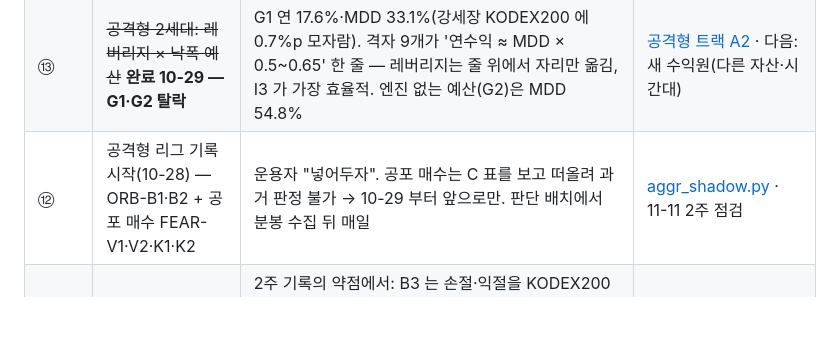
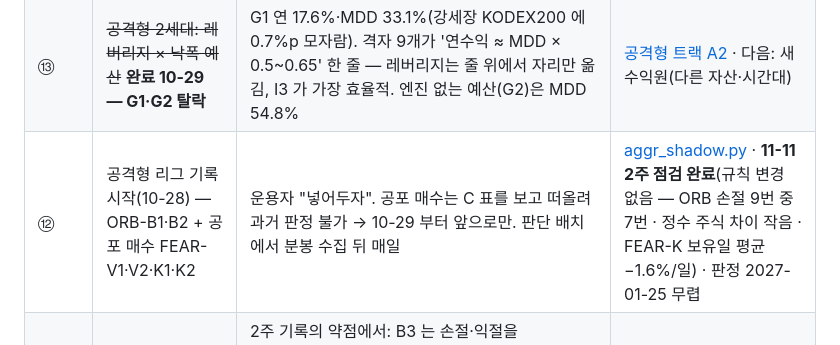
Before and after one commit to Seaunglok/stock, a Markdown page: docs/i3-improvement-backlog.md, the part around the change. Drawn GitHub-style; blank space fills up the shorter version.

```diff
--- a/docs/i3-improvement-backlog.md
+++ b/docs/i3-improvement-backlog.md
@@ -37,7 +37,7 @@
 | ⑭ | ~~공격형 3세대: 한미 반반 × 한국 레버리지~~ **완료 10-29 — HH1·HH2 탈락, 줄은 올라감** | HH1 연 16.5%·MDD 18.7%·3년 최악 +9.7%(처음으로 P4 통과, 단 1998~ 장기 −24.6%). 연수익÷MDD 0.85~1.13(2세대 0.5~0.65). HH2(미국 보유)는 닷컴 포함 MDD 58%. **HH1 은 운용자 예외로 공격형 리그 등록(10-29, 10-30 첫 체결)** | [공격형 트랙 A3](2026-10-28-aggressive-track.md) |
 | ⑮ | **연구 로더 캐시 결함 수정(10-29)** + 남은 위험 | `strategy_lab.load_bars` 가 시작일을 무시해 장기 스트레스가 2003-12 부터였다 → 수정. **남은 위험**: FDR 이 한국 ETF 를 최근 3,000거래일만 줘서 KODEX200 이력 시작이 매일 하루씩 밀린다(10-29 기준 2014-08-05). 실전 I3 엔진 재생 시작 2015-07-28 을 **2027-10 무렵** 넘는다 → 그 전에 고정 이력과 합치거나 가드 필요 | Flow Task(2027-06) |
 | ⑬ | ~~공격형 2세대: 레버리지 × 낙폭 예산~~ **완료 10-29 — G1·G2 탈락** | G1 연 17.6%·MDD 33.1%(강세장 KODEX200 에 0.7%p 모자람). 격자 9개가 '연수익 ≈ MDD × 0.5~0.65' 한 줄 — 레버리지는 줄 위에서 자리만 옮김, I3 가 가장 효율적. 엔진 없는 예산(G2)은 MDD 54.8% | [공격형 트랙 A2](2026-10-28-aggressive-track.md) · 다음: 새 수익원(다른 자산·시간대) |
-| ⑫ | 공격형 리그 기록 시작(10-28) — ORB-B1·B2 + 공포 매수 FEAR-V1·V2·K1·K2 | 운용자 "넣어두자". 공포 매수는 C 표를 보고 떠올려 과거 판정 불가 → 10-29 부터 앞으로만. 판단 배치에서 분봉 수집 뒤 매일 | [aggr_shadow.py](../scripts/aggr_shadow.py) · 11-11 2주 점검 |
+| ⑫ | 공격형 리그 기록 시작(10-28) — ORB-B1·B2 + 공포 매수 FEAR-V1·V2·K1·K2 | 운용자 "넣어두자". 공포 매수는 C 표를 보고 떠올려 과거 판정 불가 → 10-29 부터 앞으로만. 판단 배치에서 분봉 수집 뒤 매일 | [aggr_shadow.py](../scripts/aggr_shadow.py) · **11-11 2주 점검 완료**(규칙 변경 없음 — ORB 손절 9번 중 7번 · 정수 주식 차이 작음 · FEAR-K 보유일 평균 −1.6%/일) · 판정 2027-01-25 무렵 |
 | ⑰ | **공격형 리그 변형 2종 추가(11-10)** — ORB-B3 · FEAR-P1·P2 | 2주 기록의 약점에서: B3 는 손절·익절을 KODEX200 가격으로(인버스 손절폭이 호가 몇 칸 · 레버리지 첫 분봉 공백), FEAR-P 는 공포가 최근 20일 정점에서 20% 꺾인 뒤 매수(FEAR-K2 가 떨어지는 칼을 잡아 정지선). 원래 규칙은 그대로 두고 나란히 기록, 11-11 부터 앞으로만 | [공격형 트랙 B3·FEAR-P](2026-10-28-aggressive-track.md) · 60영업일 뒤 판정 |
 | ⑱ | ~~9세대: 외국인 수급 재진입 확인~~ **완료 11-10 — F9a·F9b 탈락** | F9a(120일선 그리고 외국인 20일 순매수) 실패 재진입 3 → 0·미공개 +0.4%(I3 −2.7%) 지만 2020-05 재진입을 두 달 늦춰 연 11.4%·MDD 21.4%. F9b(또는)는 2018·2022 하락장 거짓 신호로 실패 6. 외국인 수급은 실패는 거르되 V자 반등에 늦다 | [리그 문서 계보 13](2026-10-22-i3-league.md) · `lab_gen9.py` · 수급 이력 2010~ 4,142일 완성 |
 
```
Also changed, not shown: docs/2026-10-28-aggressive-track.md (+31 -0 lines).
